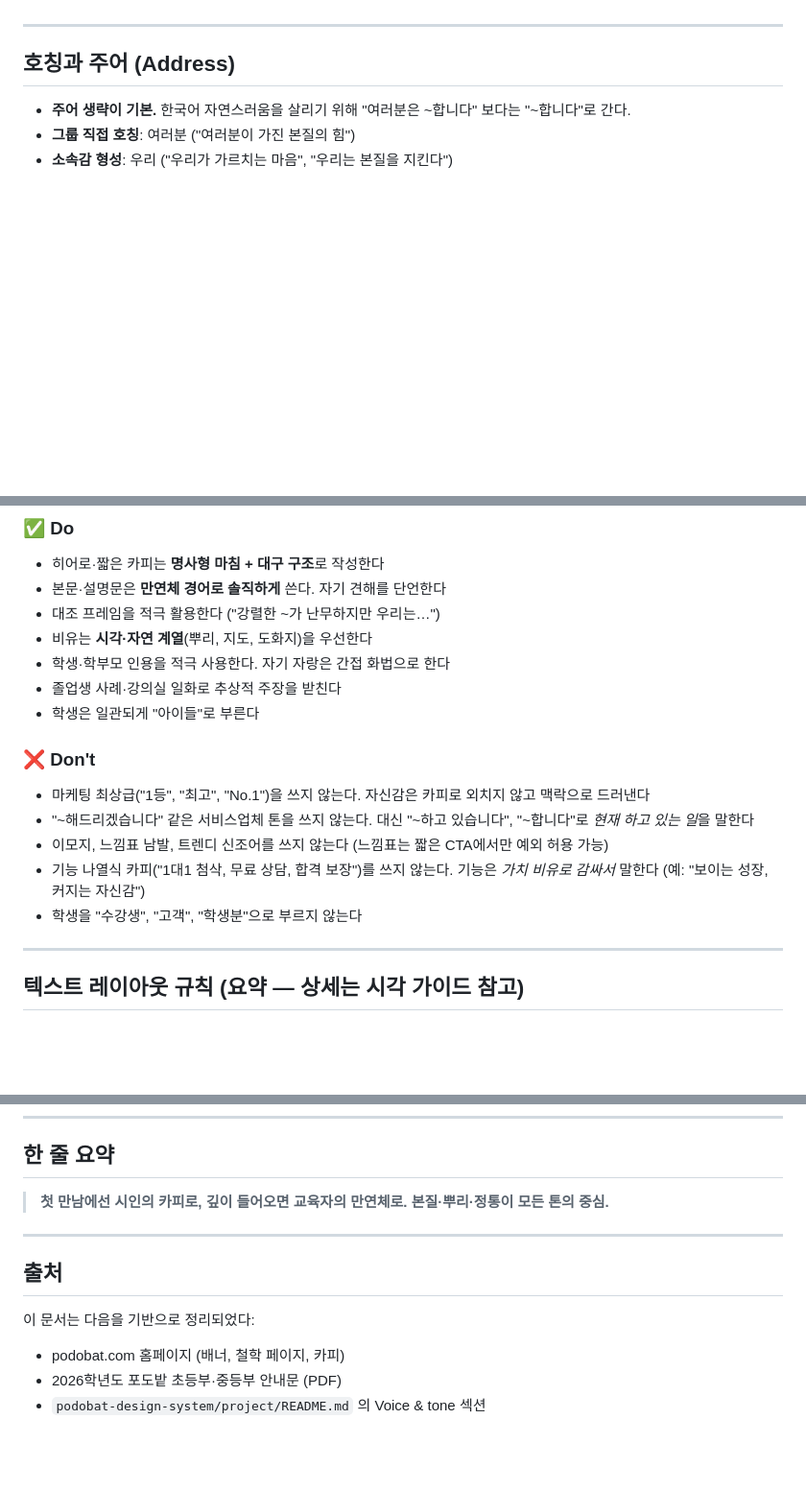
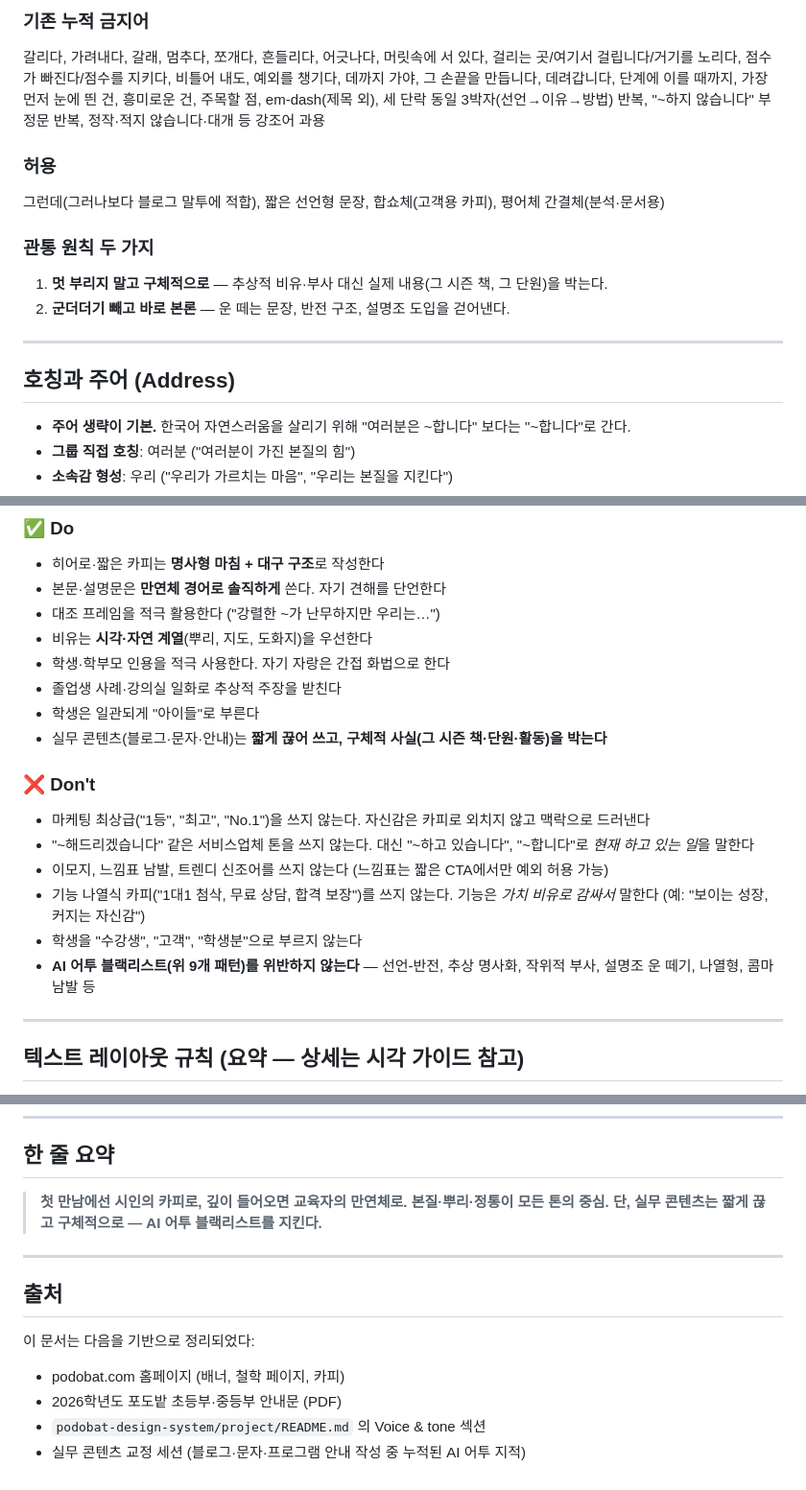
Before and after one commit to VineyardEdu/vineyard-design-system, a Markdown page: docs/brand-voice.md, 3 parts joined by grey strips. Shown at 96% size. Drawn GitHub-style; blank space fills up the shorter version.

Commit message:
docs: brand-voice 내용 추가

```diff
--- a/docs/brand-voice.md
+++ b/docs/brand-voice.md
@@ -69,3 +129,13 @@
+### 기존 누적 금지어
+갈리다, 가려내다, 갈래, 멈추다, 쪼개다, 흔들리다, 어긋나다, 머릿속에 서 있다, 걸리는 곳/여기서 걸립니다/거기를 노리다, 점수가 빠진다/점수를 지키다, 비틀어 내도, 예외를 챙기다, 데까지 가야, 그 손끝을 만듭니다, 데려갑니다, 단계에 이를 때까지, 가장 먼저 눈에 띈 건, 흥미로운 건, 주목할 점, em-dash(제목 외), 세 단락 동일 3박자(선언→이유→방법) 반복, "~하지 않습니다" 부정문 반복, 정작·적지 않습니다·대개 등 강조어 과용
+
+### 허용
+그런데(그러나보다 블로그 말투에 적합), 짧은 선언형 문장, 합쇼체(고객용 카피), 평어체 간결체(분석·문서용)
+
+### 관통 원칙 두 가지
+1. **멋 부리지 말고 구체적으로** — 추상적 비유·부사 대신 실제 내용(그 시즌 책, 그 단원)을 박는다.
+2. **군더더기 빼고 바로 본론** — 운 떼는 문장, 반전 구조, 설명조 도입을 걷어낸다.
+
 ---
 
 ## 호칭과 주어 (Address)
@@ -129,6 +199,7 @@ CTA는 **동사 + 명사** 또는 **명사 + 동사** 짧은 형태로 통일한
 - 학생·학부모 인용을 적극 사용한다. 자기 자랑은 간접 화법으로 한다
 - 졸업생 사례·강의실 일화로 추상적 주장을 받친다
 - 학생은 일관되게 "아이들"로 부른다
+- 실무 콘텐츠(블로그·문자·안내)는 **짧게 끊어 쓰고, 구체적 사실(그 시즌 책·단원·활동)을 박는다**
 
 ### ❌ Don't
 
@@ -137,6 +208,7 @@ CTA는 **동사 + 명사** 또는 **명사 + 동사** 짧은 형태로 통일한
 - 이모지, 느낌표 남발, 트렌디 신조어를 쓰지 않는다 (느낌표는 짧은 CTA에서만 예외 허용 가능)
 - 기능 나열식 카피("1대1 첨삭, 무료 상담, 합격 보장")를 쓰지 않는다. 기능은 *가치 비유로 감싸서* 말한다 (예: "보이는 성장, 커지는 자신감")
 - 학생을 "수강생", "고객", "학생분"으로 부르지 않는다
+- **AI 어투 블랙리스트(위 9개 패턴)를 위반하지 않는다** — 선언-반전, 추상 명사화, 작위적 부사, 설명조 운 떼기, 나열형, 콤마 남발 등
 
 ---
 
@@ -154,6 +226,7 @@ CTA는 **동사 + 명사** 또는 **명사 + 동사** 짧은 형태로 통일한
 ## 한 줄 요약
 
 > **첫 만남에선 시인의 카피로, 깊이 들어오면 교육자의 만연체로. 본질·뿌리·정통이 모든 톤의 중심.**
+> **단, 실무 콘텐츠는 짧게 끊고 구체적으로 — AI 어투 블랙리스트를 지킨다.**
 
 ---
 
@@ -164,3 +237,4 @@ CTA는 **동사 + 명사** 또는 **명사 + 동사** 짧은 형태로 통일한
 - podobat.com 홈페이지 (배너, 철학 페이지, 카피)
 - 2026학년도 포도밭 초등부·중등부 안내문 (PDF)
 - `podobat-design-system/project/README.md` 의 Voice & tone 섹션
+- 실무 콘텐츠 교정 세션 (블로그·문자·프로그램 안내 작성 중 누적된 AI 어투 지적)
```
Also changed, not shown: other parts of docs/brand-voice.md (+60 -0 lines).
